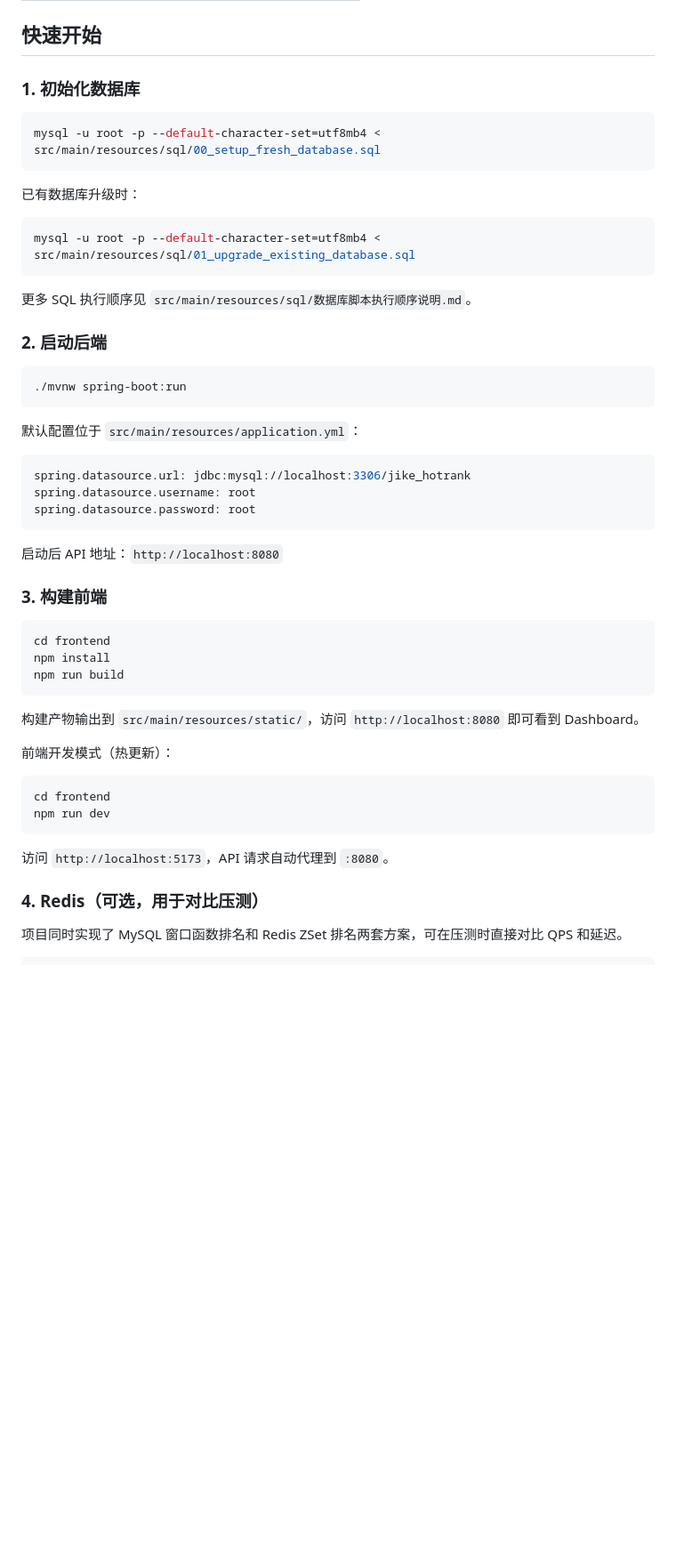
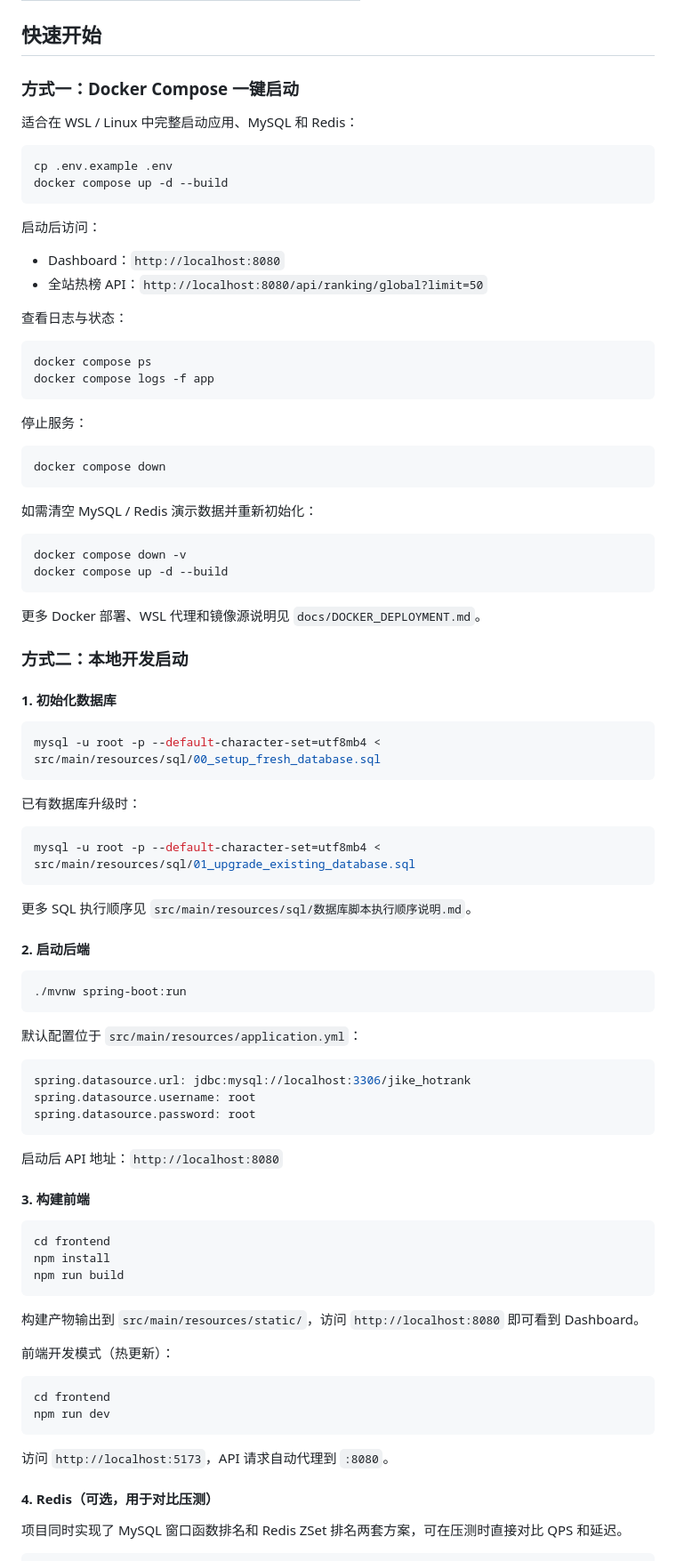
Before and after one commit to opaoxx/jike-hotrank-engine, a Markdown page: README.md, the part around the change. Shown at 89% size. Rendered like a GitHub page; blank space fills up the shorter version.

Commit message:
docs: add Docker compose quick start

````diff
--- a/README.md
+++ b/README.md
@@ -17,7 +17,45 @@ Jike HotRank Engine 是一个基于 Spring Boot、MyBatis 和 MySQL 的内容社
 
 ## 快速开始
 
-### 1. 初始化数据库
+### 方式一：Docker Compose 一键启动
+
+适合在 WSL / Linux 中完整启动应用、MySQL 和 Redis：
+
+```bash
+cp .env.example .env
+docker compose up -d --build
+```
+
+启动后访问：
+
+- Dashboard：`http://localhost:8080`
+- 全站热榜 API：`http://localhost:8080/api/ranking/global?limit=50`
+
+查看日志与状态：
+
+```bash
+docker compose ps
+docker compose logs -f app
+```
+
+停止服务：
+
+```bash
+docker compose down
+```
+
+如需清空 MySQL / Redis 演示数据并重新初始化：
+
+```bash
+docker compose down -v
+docker compose up -d --build
+```
+
+更多 Docker 部署、WSL 代理和镜像源说明见 `docs/DOCKER_DEPLOYMENT.md`。
+
+### 方式二：本地开发启动
+
+#### 1. 初始化数据库
 
 ```bash
 mysql -u root -p --default-character-set=utf8mb4 < src/main/resources/sql/00_setup_fresh_database.sql
@@ -31,7 +69,7 @@ mysql -u root -p --default-character-set=utf8mb4 < src/main/resources/sql/01_upg
 
 更多 SQL 执行顺序见 `src/main/resources/sql/数据库脚本执行顺序说明.md`。
 
-### 2. 启动后端
+#### 2. 启动后端
 
 ```bash
 ./mvnw spring-boot:run
@@ -47,7 +85,7 @@ spring.datasource.password: root
 
 启动后 API 地址：`http://localhost:8080`
 
-### 3. 构建前端
+#### 3. 构建前端
 
 ```bash
 cd frontend
@@ -66,7 +104,7 @@ npm run dev
 
 访问 `http://localhost:5173`，API 请求自动代理到 `:8080`。
 
-### 4. Redis（可选，用于对比压测）
+#### 4. Redis（可选，用于对比压测）
 
 项目同时实现了 MySQL 窗口函数排名和 Redis ZSet 排名两套方案，可在压测时直接对比 QPS 和延迟。
 
````
